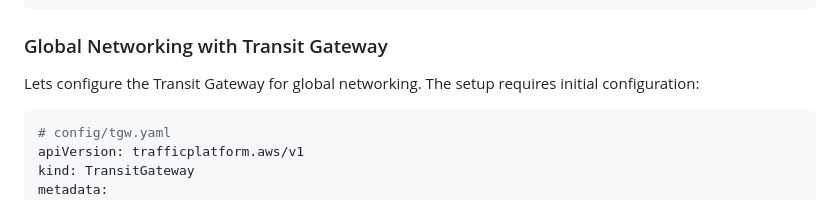
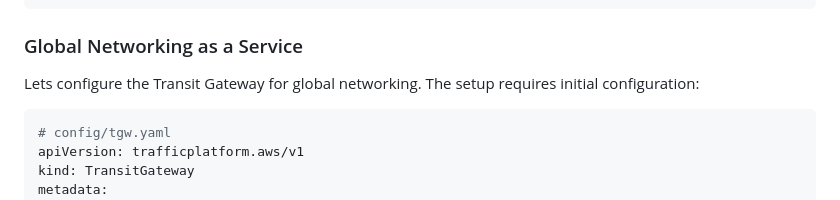
Before and after one commit to surenraju/traffic-platform, a Markdown page: README.MD, the part around the change. GitHub-like rendering.

````diff
--- a/README.MD
+++ b/README.MD
@@ -134,7 +134,7 @@ conftest test live/acc1/TransitGateway/output/tfplan.json --policy policy/
 terragrunt run-all apply --terragrunt-working-dir live/acc1/TransitGateway
 ```
 
-### Global Networking with Transit Gateway
+### Global Networking as a Service
 
 Lets configure the Transit Gateway for global networking. The setup requires initial configuration:
 
````
